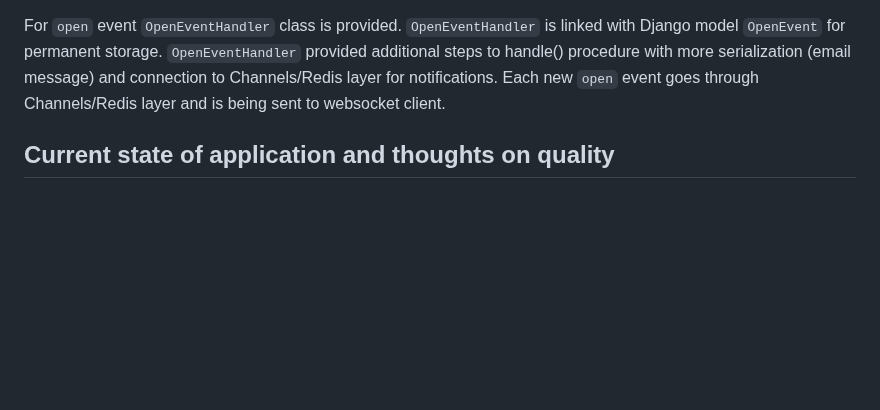
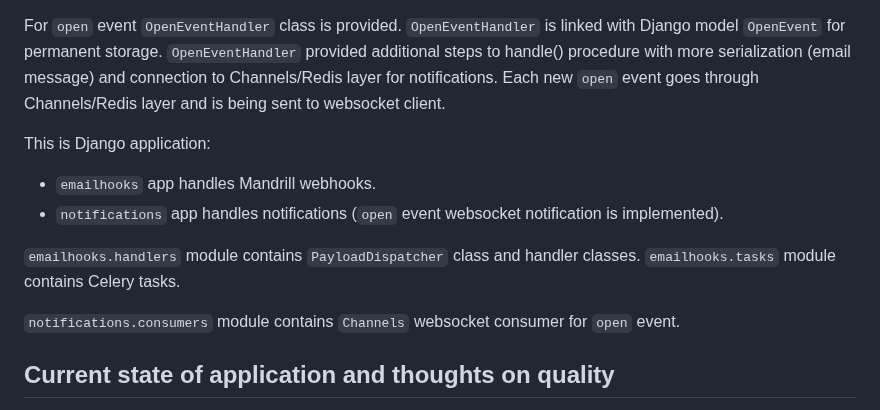
Before and after one commit to AlexandrBashkirtsev/mandrill_email_webhooks, a Markdown page: README.md, the part around the change. Drawn GitHub-style; blank space fills up the shorter version.

Commit message:
README.md change. Added project sctructure clarifications

```diff
--- a/README.md
+++ b/README.md
@@ -41,6 +41,17 @@ Each task serializes payload in custom handler class instance, then calls its `h
 
 For `open` event `OpenEventHandler` class is provided. `OpenEventHandler` is linked with Django model `OpenEvent` for permanent storage. `OpenEventHandler` provided additional steps to handle() procedure with more serialization (email message) and connection to Channels/Redis layer for notifications. Each new `open` event goes through Channels/Redis layer and is being sent to websocket client.
 
+This is Django application:
+
+- `emailhooks` app handles Mandrill webhooks.
+- `notifications` app handles notifications (`open` event websocket notification is implemented).
+
+`emailhooks.handlers` module contains `PayloadDispatcher` class and handler classes.
+`emailhooks.tasks` module contains Celery tasks.
+
+`notifications.consumers` module contains `Channels` websocket consumer for `open` event.
+
+
 ## Current state of application and thoughts on quality
 
 Application is in development quality for the challenge. You can check docker-compose.yml for testing deployment.
```
